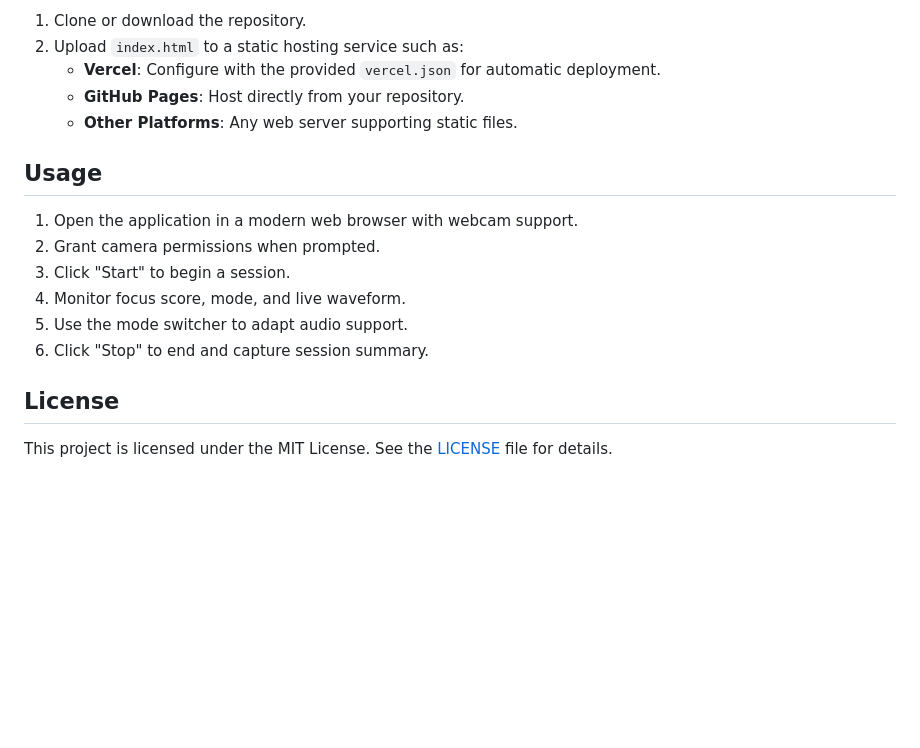
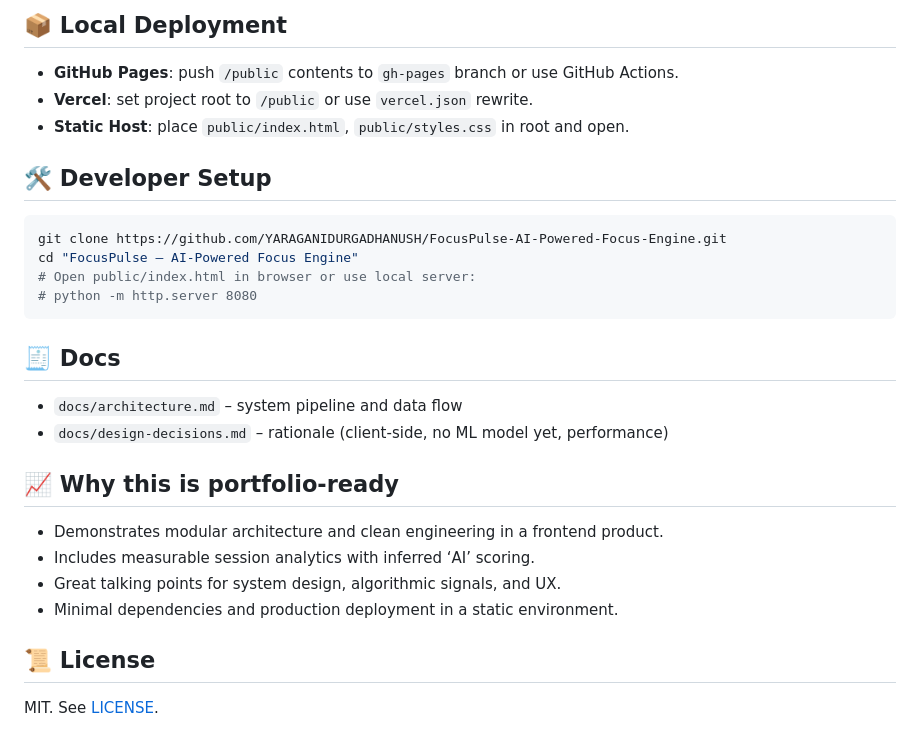
Before and after one commit to YARAGANIDURGADHANUSH/FocusPulse-AI-Powered-Focus-Engine, a Markdown page: README.md, the part around one of its changes. GitHub-like rendering; blank space fills up the shorter version.

````diff
--- a/README.md
+++ b/README.md
@@ -42,17 +78,26 @@ FocusPulse is a single-file web application with no dependencies. To deploy:
 
-1. Clone or download the repository.
-2. Upload `index.html` to a static hosting service such as:
-   - **Vercel**: Configure with the provided `vercel.json` for automatic deployment.
-   - **GitHub Pages**: Host directly from your repository.
-   - **Other Platforms**: Any web server supporting static files.
+## 📦 Local Deployment
+- **GitHub Pages**: push `/public` contents to `gh-pages` branch or use GitHub Actions.
+- **Vercel**: set project root to `/public` or use `vercel.json` rewrite.
+- **Static Host**: place `public/index.html`, `public/styles.css` in root and open.
 
-## Usage
-1. Open the application in a modern web browser with webcam support.
-2. Grant camera permissions when prompted.
-3. Click "Start" to begin a session.
-4. Monitor focus score, mode, and live waveform.
-5. Use the mode switcher to adapt audio support.
-6. Click "Stop" to end and capture session summary.
+## 🛠 Developer Setup
+```bash
+git clone https://github.com/YARAGANIDURGADHANUSH/FocusPulse-AI-Powered-Focus-Engine.git
+cd "FocusPulse — AI-Powered Focus Engine"
+# Open public/index.html in browser or use local server:
+# python -m http.server 8080
+```
 
-## License
-This project is licensed under the MIT License. See the [LICENSE](LICENSE) file for details.
+## 🧾 Docs
+- `docs/architecture.md` – system pipeline and data flow
+- `docs/design-decisions.md` – rationale (client-side, no ML model yet, performance)
+
+## 📈 Why this is portfolio-ready
+- Demonstrates modular architecture and clean engineering in a frontend product.
+- Includes measurable session analytics with inferred ‘AI’ scoring.
+- Great talking points for system design, algorithmic signals, and UX.
+- Minimal dependencies and production deployment in a static environment.
+
+## 📜 License
+MIT. See [LICENSE](LICENSE).
````
Also changed, not shown: other parts of README.md (+67 -31 lines).
